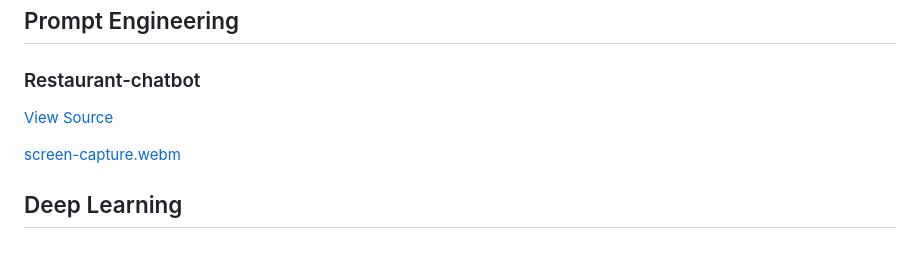
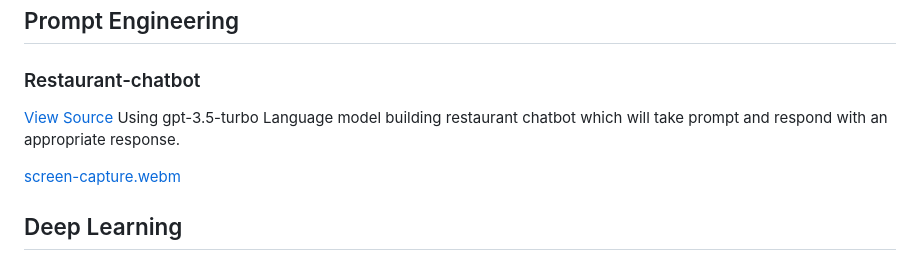
Before and after one commit to rekha0suthar/prompt-engineer-portfolio, a Markdown page: README.md, the part around the change. Drawn GitHub-style.

```diff
--- a/README.md
+++ b/README.md
@@ -8,6 +8,7 @@
 ## Prompt Engineering
 ### Restaurant-chatbot
 [View Source](https://github.com/rekha0suthar/machine-learning-portfolio/blob/main/restaurent-chatbot-prompt-engineer.ipynb)
+Using gpt-3.5-turbo Language model building restaurant chatbot which will take prompt and respond with an appropriate response.
 
 [screen-capture.webm](https://github.com/rekha0suthar/machine-learning-portfolio/assets/71004640/b60f311c-3ba6-45c0-a149-7a39688ed43c)
 
```
